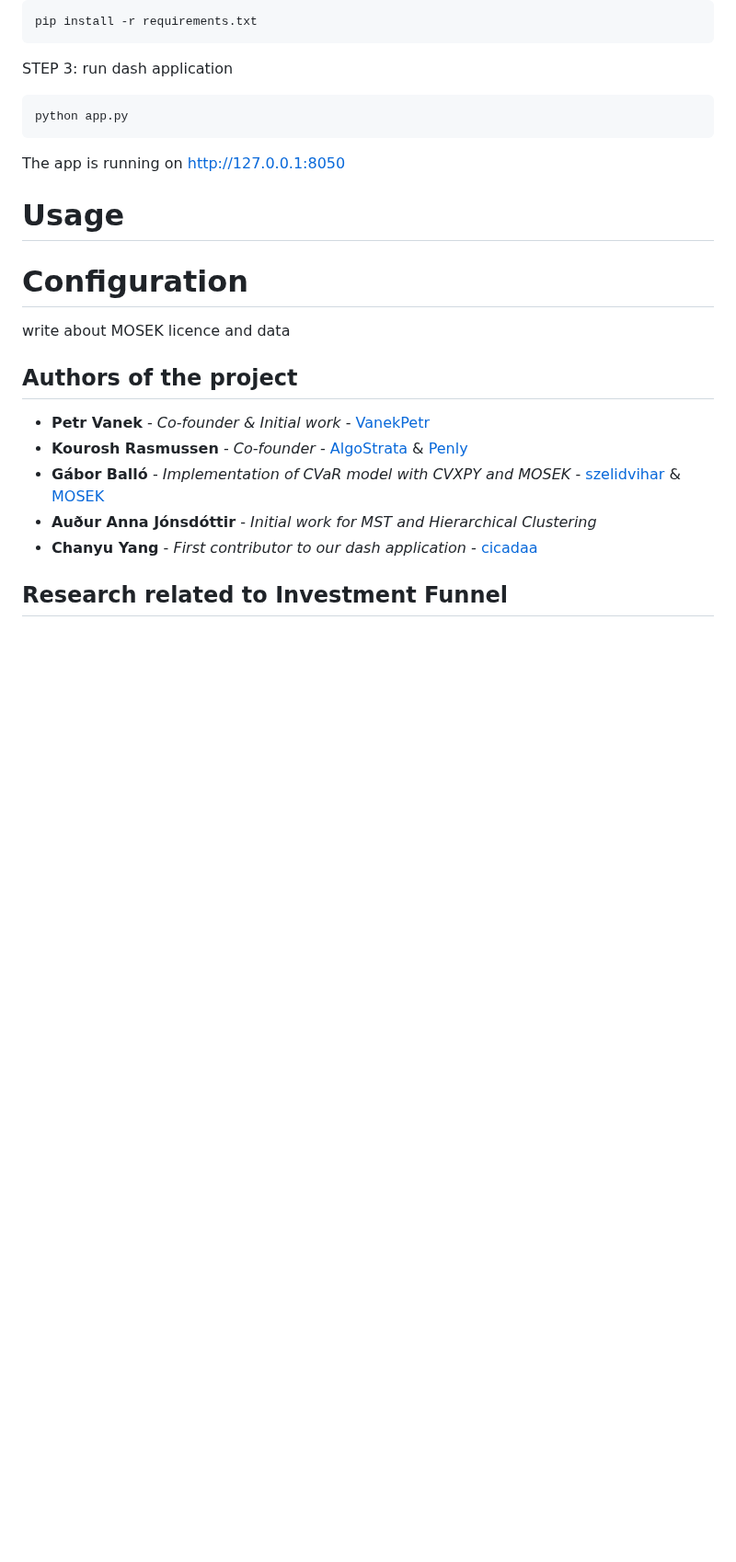
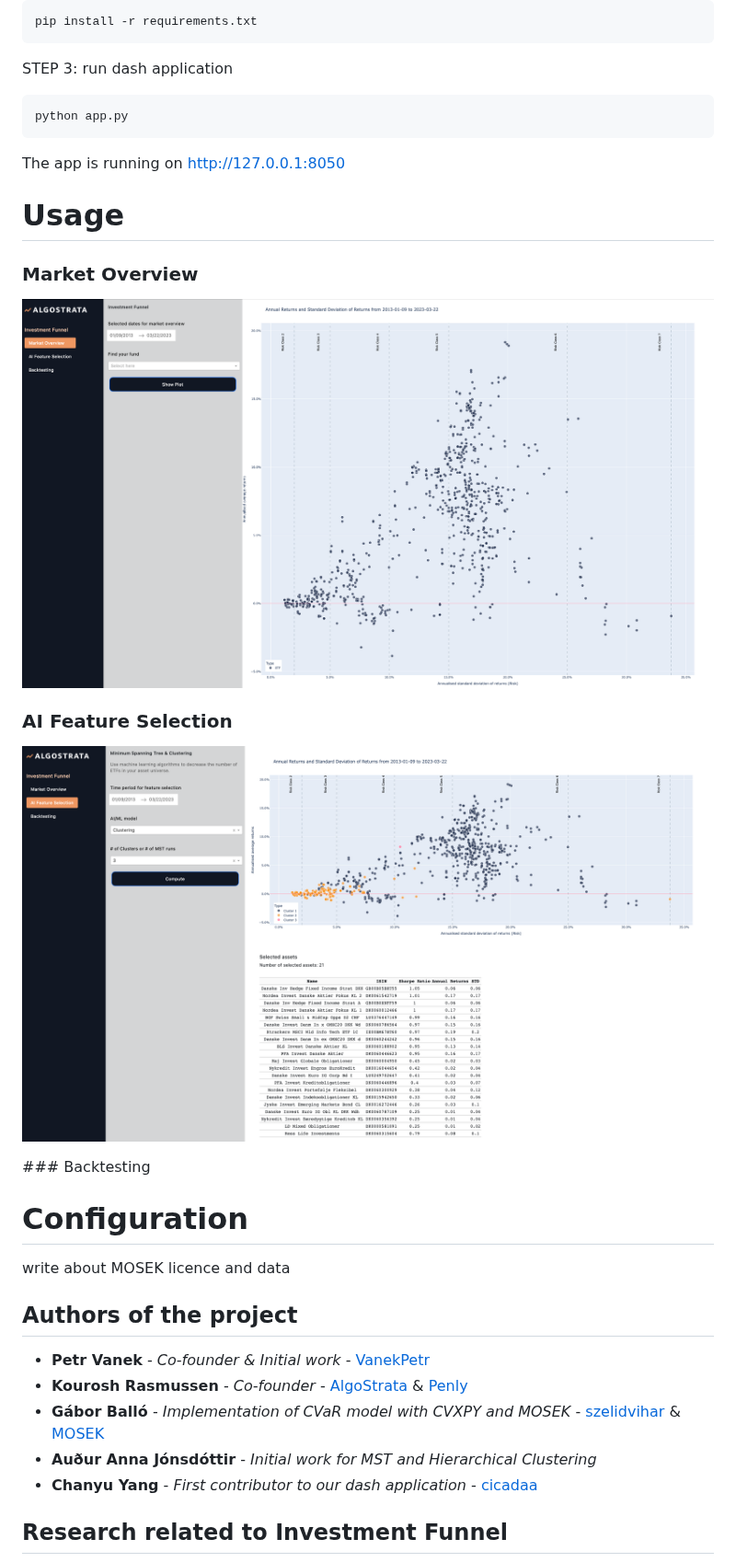
Before and after one commit to VanekPetr/investment-funnel, a Markdown page: README.md, the part around one of its changes. Shown at 92% size. GitHub-like rendering; pictures changed too: assets/feature_selection.png (added), assets/market_overview.png (added); blank space fills up the shorter version.

```diff
--- a/README.md
+++ b/README.md
@@ -48,6 +51,16 @@ python app.py
 The app is running on http://127.0.0.1:8050
 
 # Usage
+### Market Overview
+<p>
+  <img width="100%" src="assets/market_overview.png"></a>
+</p>
+
+### AI Feature Selection
+<p>
+  <img width="100%" src="assets/feature_selection.png"></a>
+</p>
+### Backtesting
 
 # Configuration
 write about MOSEK licence and data
```
Also changed, not shown: other parts of README.md (+3 -0 lines), 2 other files.
